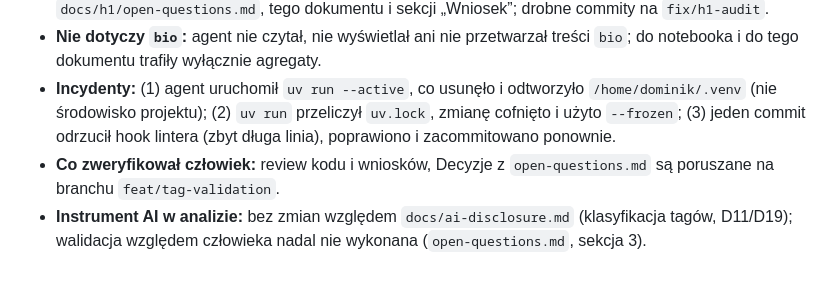
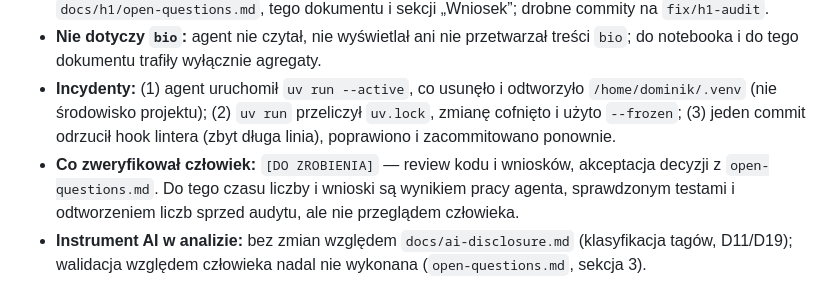
Before and after one commit to banacchini/digital-media-analysis, a Markdown page: docs/h1/audit-fixes-2026-11-08.md, the part around the change. Rendered like a GitHub page.

```diff
--- a/docs/h1/audit-fixes-2026-11-08.md
+++ b/docs/h1/audit-fixes-2026-11-08.md
@@ -56,5 +56,5 @@ Kryterium z karty (CI różnicy przyrostów) jest spełnione w kierunku przeciwn
 - **Zadania wykonane przez agenta:** weryfikacja twierdzeń audytu w kodzie i danych (Z1–Z9); napisanie testów i kodu (`h1.py`, `h1_audit.py`, `dataset_h1.py`, testy); uruchomienia na danych lokalnych (bootstrap, CV, permutacje, sprawdzenie kalibracji baseline'u); wygenerowanie i uruchomienie notebooka; napisanie `docs/h1/open-questions.md`, tego dokumentu i sekcji „Wniosek”; drobne commity na `fix/h1-audit`.
 - **Nie dotyczy `bio`:** agent nie czytał, nie wyświetlał ani nie przetwarzał treści `bio`; do notebooka i do tego dokumentu trafiły wyłącznie agregaty.
 - **Incydenty:** (1) agent uruchomił `uv run --active`, co usunęło i odtworzyło `/home/dominik/.venv` (nie środowisko projektu); (2) `uv run` przeliczył `uv.lock`, zmianę cofnięto i użyto `--frozen`; (3) jeden commit odrzucił hook lintera (zbyt długa linia), poprawiono i zacommitowano ponownie.
-- **Co zweryfikował człowiek:**  review kodu i wniosków, Decyzje z `open-questions.md` są poruszane na branchu `feat/tag-validation`.
+- **Co zweryfikował człowiek:** `[DO ZROBIENIA]` — review kodu i wniosków, akceptacja decyzji z `open-questions.md`. Do tego czasu liczby i wnioski są wynikiem pracy agenta, sprawdzonym testami i odtworzeniem liczb sprzed audytu, ale nie przeglądem człowieka.
 - **Instrument AI w analizie:** bez zmian względem `docs/ai-disclosure.md` (klasyfikacja tagów, D11/D19); walidacja względem człowieka nadal nie wykonana (`open-questions.md`, sekcja 3).
```
Also changed, not shown: docs/ai-disclosure.md (+1 -1 lines).
